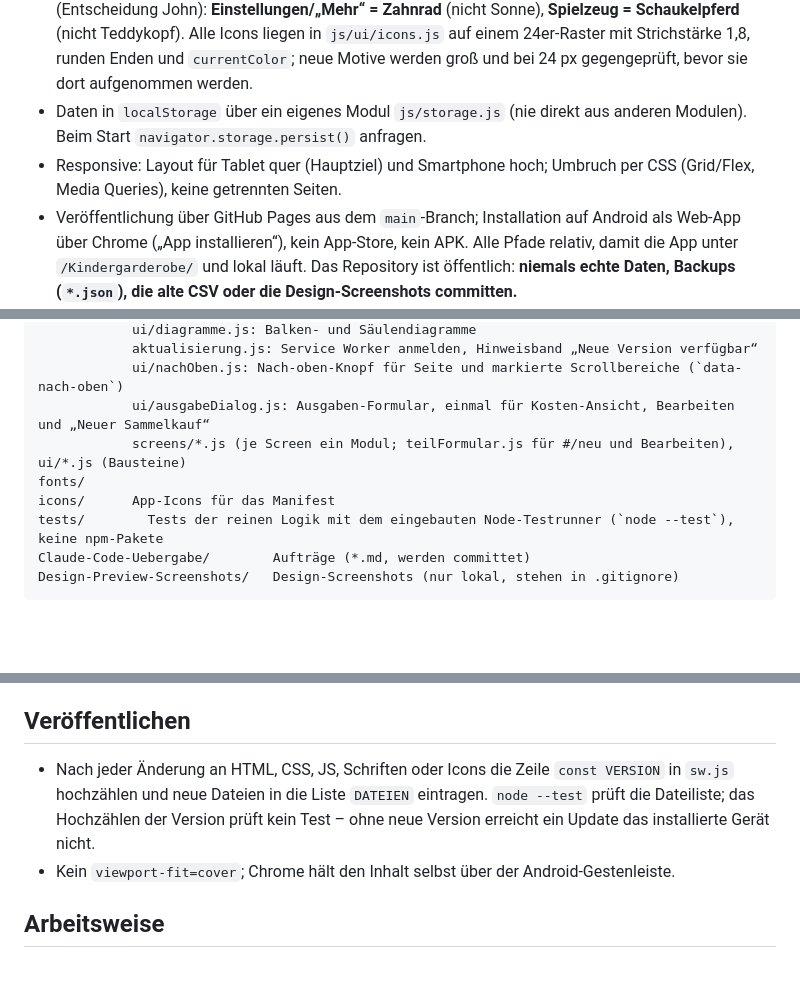
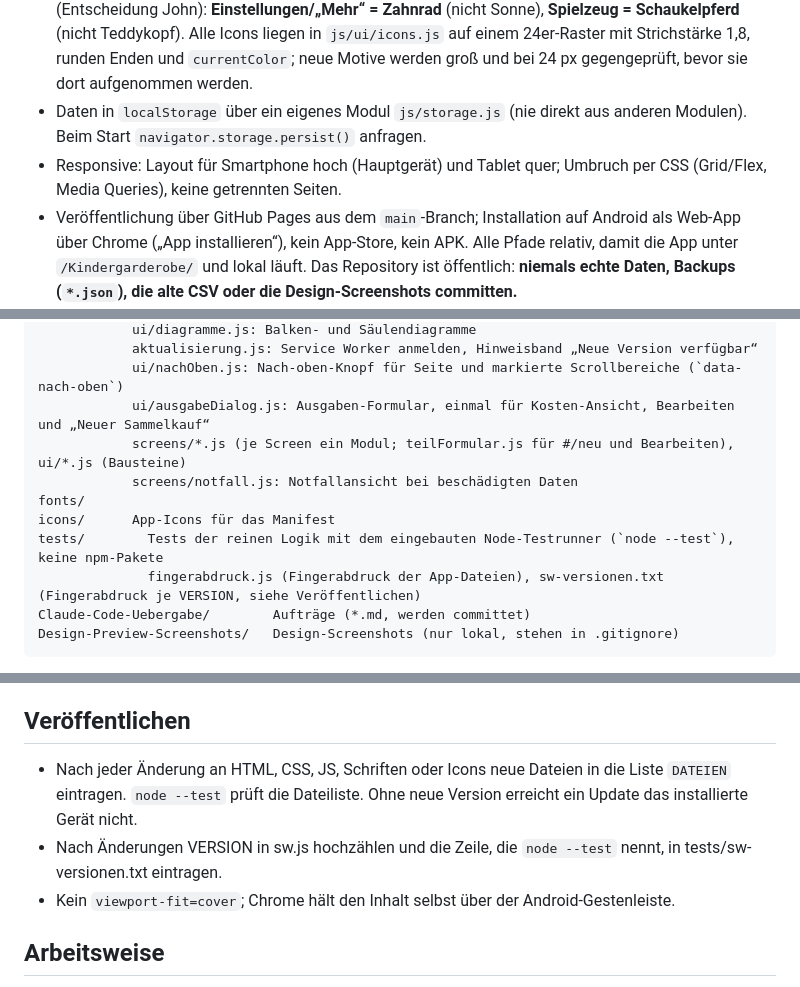
Before and after one commit to Konstantin-debug-2214/Kindergarderobe, a Markdown page: CLAUDE.md, 3 parts joined by grey strips. Rendered like a GitHub page; blank space fills up the shorter version.

````diff
--- a/CLAUDE.md
+++ b/CLAUDE.md
@@ -12,7 +12,7 @@ Ziel: auf einen Blick sehen, was da ist, was passt, was fehlt und was es gekoste
 - Keine Netzwerkzugriffe zur Laufzeit. Schriften liegen lokal unter `fonts/` als Variable Fonts (Fredoka und Nunito, woff2, Teilmenge „latin“, OFL-Lizenz mitgeliefert); genutzt werden Fredoka 500/600 und Nunito 400/600/700/800.
 - Icons als Inline-SVG (Strich-Icons), keine Icon-Fonts, keine Emojis. Abweichend vom Design (Entscheidung John): **Einstellungen/„Mehr“ = Zahnrad** (nicht Sonne), **Spielzeug = Schaukelpferd** (nicht Teddykopf). Alle Icons liegen in `js/ui/icons.js` auf einem 24er-Raster mit Strichstärke 1,8, runden Enden und `currentColor`; neue Motive werden groß und bei 24 px gegengeprüft, bevor sie dort aufgenommen werden.
 - Daten in `localStorage` über ein eigenes Modul `js/storage.js` (nie direkt aus anderen Modulen). Beim Start `navigator.storage.persist()` anfragen.
-- Responsive: Layout für Tablet quer (Hauptziel) und Smartphone hoch; Umbruch per CSS (Grid/Flex, Media Queries), keine getrennten Seiten.
+- Responsive: Layout für Smartphone hoch (Hauptgerät) und Tablet quer; Umbruch per CSS (Grid/Flex, Media Queries), keine getrennten Seiten.
 - Veröffentlichung über GitHub Pages aus dem `main`-Branch; Installation auf Android als Web-App über Chrome („App installieren“), kein App-Store, kein APK. Alle Pfade relativ, damit die App unter `/Kindergarderobe/` und lokal läuft. Das Repository ist öffentlich: **niemals echte Daten, Backups (`*.json`), die alte CSV oder die Design-Screenshots committen.**
 - Diagramme selbst zeichnen – als SVG oder aus HTML und CSS, keine Bibliothek. Antippbare Balken als echte Links mit `aria-label` (freigegeben).
 - `manifest.webmanifest` + Service Worker (`sw.js` im Hauptverzeichnis), damit die App installiert und offline läuft. App-Icons in `icons/` (`icon.svg`, `icon-192.png`, `icon-512.png`, `apple-touch-icon.png`; Motiv liegt im Sicherheitsbereich, daher auch als `maskable` nutzbar).
@@ -30,9 +30,11 @@ js/         app.js (Start, Router), router.js (Hash-Routing, siehe Routen)
             ui/nachOben.js: Nach-oben-Knopf für Seite und markierte Scrollbereiche (`data-nach-oben`)
             ui/ausgabeDialog.js: Ausgaben-Formular, einmal für Kosten-Ansicht, Bearbeiten und „Neuer Sammelkauf“
             screens/*.js (je Screen ein Modul; teilFormular.js für #/neu und Bearbeiten), ui/*.js (Bausteine)
+            screens/notfall.js: Notfallansicht bei beschädigten Daten
 fonts/
 icons/      App-Icons für das Manifest
 tests/        Tests der reinen Logik mit dem eingebauten Node-Testrunner (`node --test`), keine npm-Pakete
+              fingerabdruck.js (Fingerabdruck der App-Dateien), sw-versionen.txt (Fingerabdruck je VERSION, siehe Veröffentlichen)
 Claude-Code-Uebergabe/        Aufträge (*.md, werden committet)
 Design-Preview-Screenshots/   Design-Screenshots (nur lokal, stehen in .gitignore)
 ```
@@ -246,7 +251,8 @@ Jedes Teil wird **überall in der Farbe seiner Kategorie** dargestellt: Karten,
 
 ## Veröffentlichen
 
-- Nach jeder Änderung an HTML, CSS, JS, Schriften oder Icons die Zeile `const VERSION` in `sw.js` hochzählen und neue Dateien in die Liste `DATEIEN` eintragen. `node --test` prüft die Dateiliste; das Hochzählen der Version prüft kein Test – ohne neue Version erreicht ein Update das installierte Gerät nicht.
+- Nach jeder Änderung an HTML, CSS, JS, Schriften oder Icons neue Dateien in die Liste `DATEIEN` eintragen. `node --test` prüft die Dateiliste. Ohne neue Version erreicht ein Update das installierte Gerät nicht.
+- Nach Änderungen VERSION in sw.js hochzählen und die Zeile, die `node --test` nennt, in tests/sw-versionen.txt eintragen.
 - Kein `viewport-fit=cover`; Chrome hält den Inhalt selbst über der Android-Gestenleiste.
 
 ## Arbeitsweise
````
Also changed, not shown: other parts of CLAUDE.md (+9 -6 lines).
